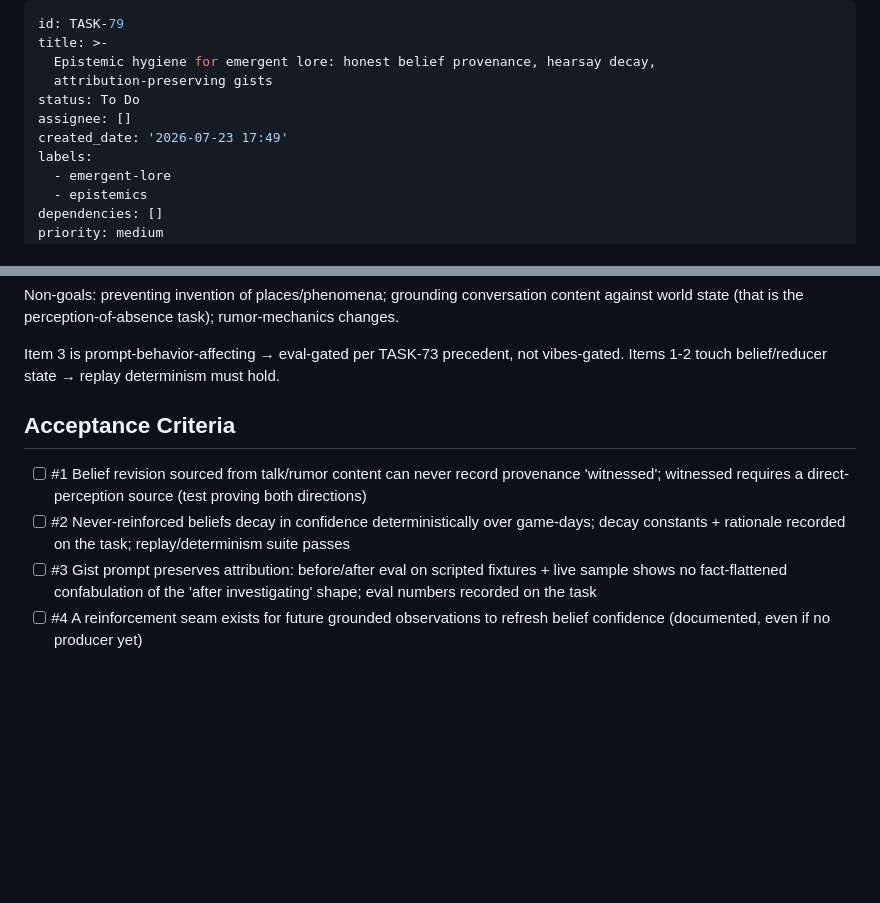
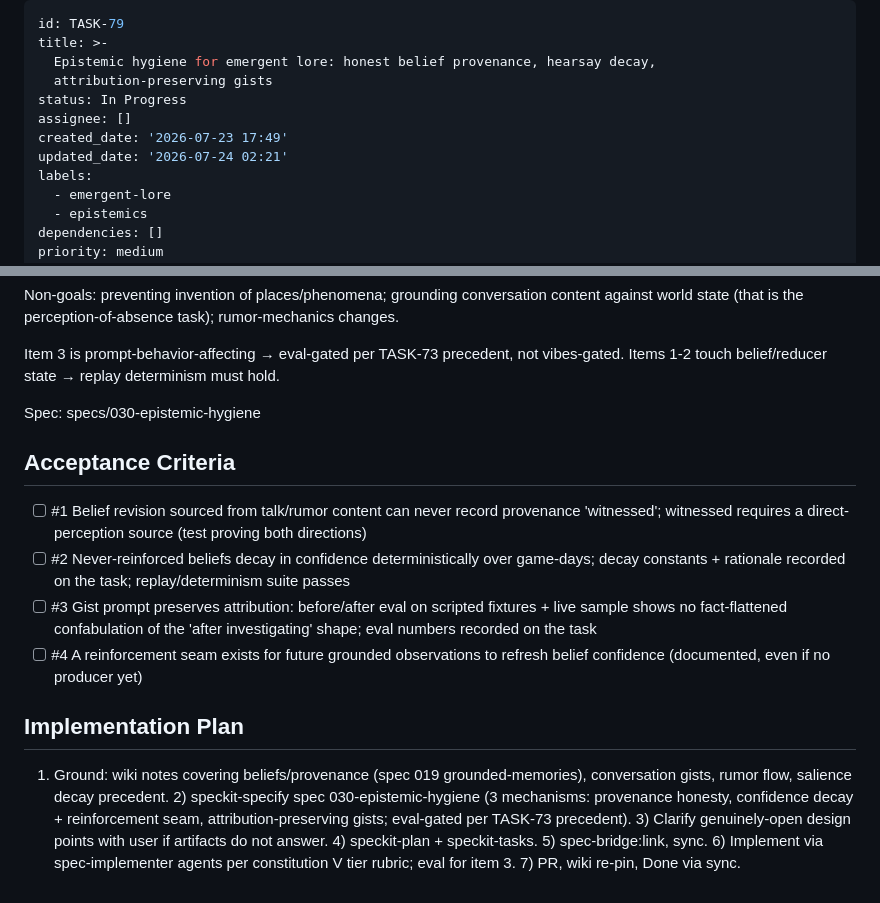
Before and after one commit to evanstern/script-world, a Markdown page: backlog/tasks/task-79 - Epistemic-hygiene-for-emergent-lore-honest-belief-provenance-hearsay-decay-attribution-preserving-gists.md, 2 parts joined by grey strips. Drawn GitHub-style; blank space fills up the shorter version.

Commit message:
board: TASK-79 linked to spec 030-epistemic-hygiene
Co-Authored-By: Claude Fable 5 <noreply@anthropic.com>

```diff
--- a/backlog/tasks/task-79 - Epistemic-hygiene-for-emergent-lore-honest-belief-provenance-hearsay-decay-attribution-preserving-gists.md
+++ b/backlog/tasks/task-79 - Epistemic-hygiene-for-emergent-lore-honest-belief-provenance-hearsay-decay-attribution-preserving-gists.md
@@ -3,9 +3,10 @@ id: TASK-79
 title: >-
   Epistemic hygiene for emergent lore: honest belief provenance, hearsay decay,
   attribution-preserving gists
-status: To Do
+status: In Progress
 assignee: []
 created_date: '2026-07-23 17:49'
+updated_date: '2026-07-24 02:21'
 labels:
   - emergent-lore
   - epistemics
@@ -32,6 +33,8 @@ Scope (hygiene, NOT suppression — invention must survive, as myth rather than
 Non-goals: preventing invention of places/phenomena; grounding conversation content against world state (that is the perception-of-absence task); rumor-mechanics changes.
 
 Item 3 is prompt-behavior-affecting → eval-gated per TASK-73 precedent, not vibes-gated. Items 1-2 touch belief/reducer state → replay determinism must hold.
+
+Spec: specs/030-epistemic-hygiene
 <!-- SECTION:DESCRIPTION:END -->
 
 ## Acceptance Criteria
@@ -41,3 +44,9 @@ Item 3 is prompt-behavior-affecting → eval-gated per TASK-73 precedent, not vi
 - [ ] #3 Gist prompt preserves attribution: before/after eval on scripted fixtures + live sample shows no fact-flattened confabulation of the 'after investigating' shape; eval numbers recorded on the task
 - [ ] #4 A reinforcement seam exists for future grounded observations to refresh belief confidence (documented, even if no producer yet)
 <!-- AC:END -->
+
+## Implementation Plan
+
+<!-- SECTION:PLAN:BEGIN -->
+1) Ground: wiki notes covering beliefs/provenance (spec 019 grounded-memories), conversation gists, rumor flow, salience decay precedent. 2) speckit-specify spec 030-epistemic-hygiene (3 mechanisms: provenance honesty, confidence decay + reinforcement seam, attribution-preserving gists; eval-gated per TASK-73 precedent). 3) Clarify genuinely-open design points with user if artifacts do not answer. 4) speckit-plan + speckit-tasks. 5) spec-bridge:link, sync. 6) Implement via spec-implementer agents per constitution V tier rubric; eval for item 3. 7) PR, wiki re-pin, Done via sync.
+<!-- SECTION:PLAN:END -->
```
